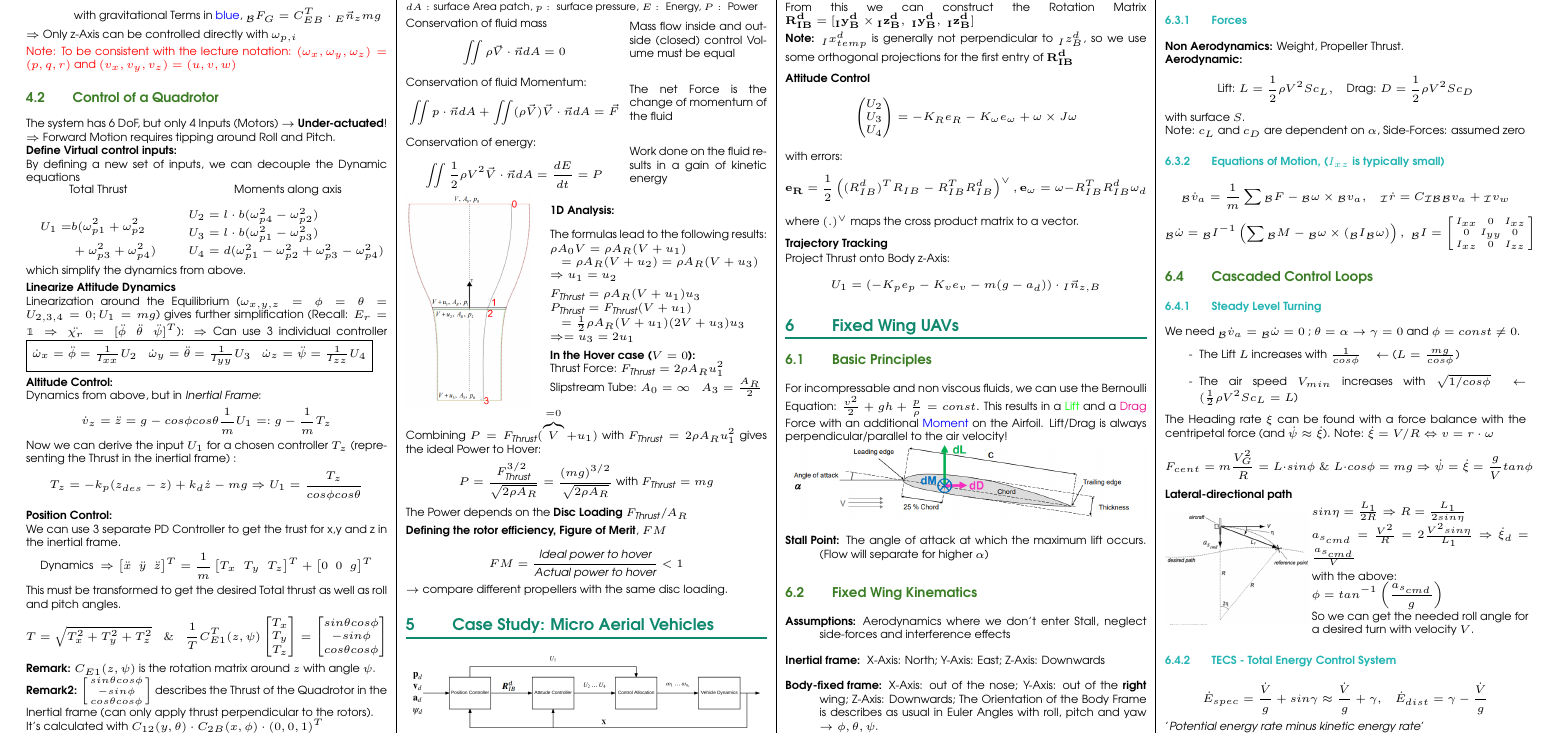
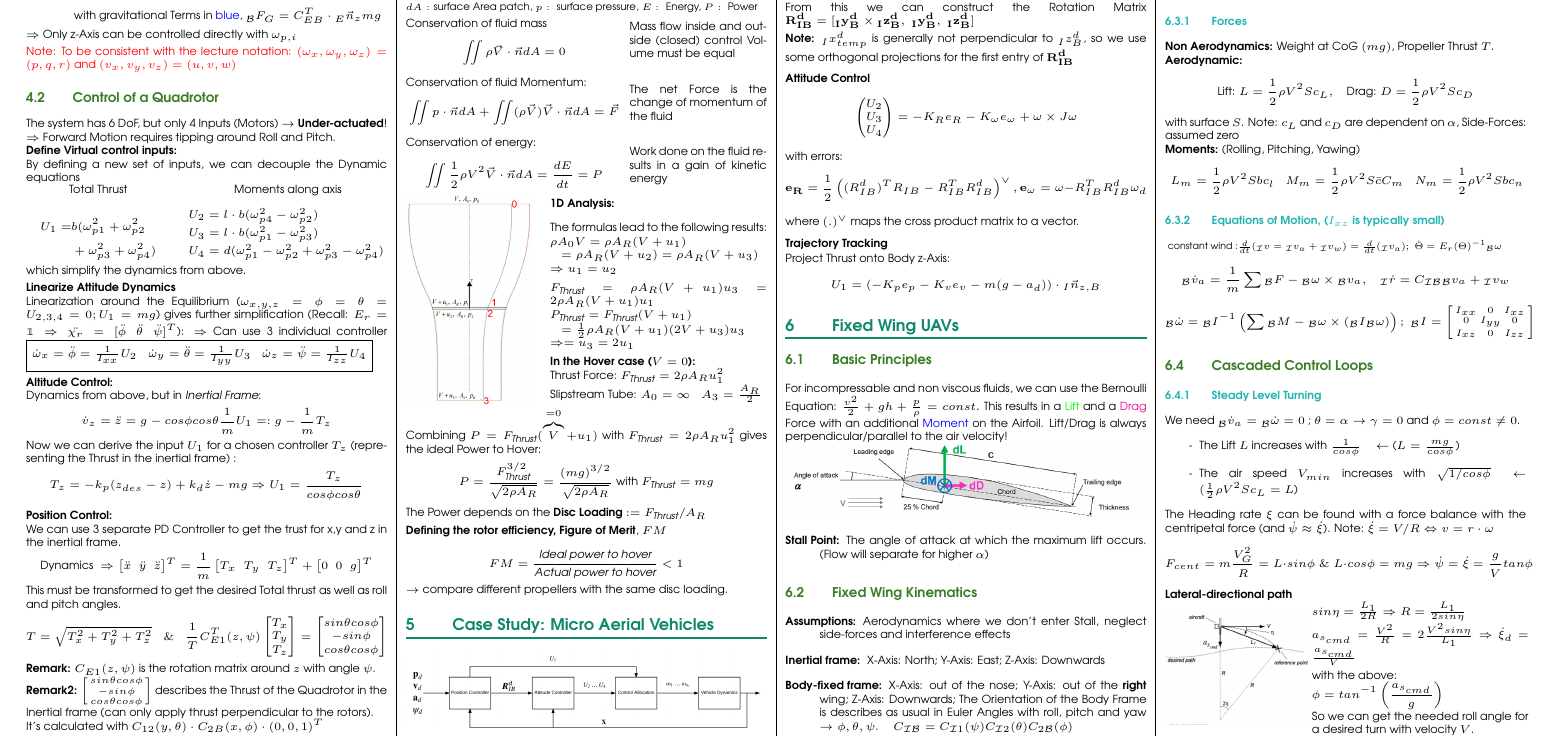
Before and after one commit to dliconti/robot_dynamics_cheat_sheet, a LaTeX document (main.tex): part of page 4 of 4 before the commit and part of page 4 of 5 after it, cut so that both start at the same text. Compiled offline with pdfLaTeX.

Commit message:
Add more stuff on  fixed wings

```diff
--- a/main.tex
+++ b/main.tex
@@ -1082,7 +1082,9 @@
 		$\Rightarrow u_1=u_2$
 
 		\smallskip
-		$F_{\textit{Thrust}} = \rho A_R(V+u_1)u_3$
+		$F_{\textit{Thrust}}
+		= \rho A_R(V+u_1)u_3
+		= 2\rho A_R(V+u_1)u_1 $
 
 		$P_{\textit{Thrust}} = F_{\textit{Thrust}}(V+u_1) $
 
@@ -1100,7 +1102,7 @@
 
 	Combining $P=F_{\textit{Thrust}}(\overbrace{V}^{=0}+u_1)$ with $F_{\textit{Thrust}}=2\rho A_Ru_1^2$ gives the ideal Power to Hover:
 	$$P=\frac{F_{\textit{Thrust}}^{3/2}}{\sqrt{2\rho A_R}} = \frac{(mg)^{3/2}}{\sqrt{2\rho A_R}} \text{ with } F_{\textit{Thrust}} = mg$$
-	The Power depends on the \textbf{Disc Loading} $F_{\textit{Thrust}}/A_R$
+	The Power depends on the \textbf{Disc Loading} $:=F_{\textit{Thrust}}/A_R$
 
 	\smallskip
 	\textbf{Defining the rotor efficiency, Figure of Merit}, $FM$\\
@@ -1184,6 +1186,7 @@
 		\item[Body-fixed frame:]X-Axis: out of the nose;
 		      Y-Axis: out of the \textbf{right} wing;
 		      Z-Axis: Downwards; The Orientation of the Body Frame is describes as usual in Euler Angles with roll, pitch and yaw $\rightarrow \phi, \theta,\psi$.
+			  $\quad C_\mathcal{IB} = C_{\mathcal{I}1}(\psi)C_{\mathcal{I}2}(\theta)C_{2\mathcal{B}}(\phi)$
 	\end{description}
 
 	\textbf{Control Surfaces:} The standard Control surfaces are \textbf{Elevator} (pitch), \textbf{Aileron} (roll), \textbf{Rudder} (yaw).
@@ -1199,15 +1202,22 @@
 	\subsection{Fixed Wing Dynamics}
 	\subsubsection{Forces}
 
-	\textbf{Non Aerodynamics:} Weight, Propeller Thrust.
+	\textbf{Non Aerodynamics:} Weight at CoG $(mg)$, Propeller Thrust $T$.
 
-	\textbf{Aerodynamic:} $$\text{Lift: }L=\frac{1}{2}\rho V^2Sc_L, \quad \text{Drag: } D=\frac{1}{2}\rho V^2Sc_D $$ with surface $S$.
-
+	\textbf{Aerodynamic:}
+	$$\text{Lift: }L=\frac{1}{2}\rho V^2Sc_L, \quad \text{Drag: } D=\frac{1}{2}\rho V^2Sc_D $$ with surface $S$.
 	Note: $c_L$ and $c_D$ are dependent on $\alpha$, Side-Forces: assumed zero
 
+	\textbf{Moments:} (Rolling, Pitching, Yawing)
+	$$\ L_m = \frac{1}{2} \rho V^2 S b c_l  \quad M_m = \frac{1}{2} \rho V^2 S \bar{c} C_m \quad  N_m = \frac{1}{2} \rho V^2 S b c_n$$
+
 	\subsubsection{Equations of Motion, ($I_{xz}$ is typically small)}
+	\resizebox*{0.94\hsize}{!}{
+	constant wind :$\frac{d}{dt}({}_\mathcal{I}v = {}_\mathcal{I}v_a + {}_\mathcal{I}v_w) = \frac{d}{dt}({}_\mathcal{I}v_a); \; \dot{\Theta} = E_r(\Theta)^{-1} {}_\mathcal{B}\omega$
+	}
 	$${}_\mathcal{B}\dot{v}_a= \frac{1}{m}\sum{}_\mathcal{B}F - {}_\mathcal{B}\omega \times {}_\mathcal{B}v_a, \quad {}_\mathcal{I}\dot{r}=C_\mathcal{IB} {}_\mathcal{B}v_a+{}_\mathcal{I}v_w$$
-	$${}_\mathcal{B}\dot{\omega}={}_\mathcal{B}I^{-1}\left(\sum {}_\mathcal{B}M -{}_\mathcal{B}\omega \times ({}_\mathcal{B}I{}_\mathcal{B}\omega)\right), \; {}_\mathcal{B}I = \left[\begin{smallmatrix}I_{xx} & 0 & I_{xz}\\ 0 & I_{yy} & 0 \\ I_{xz} & 0 & I_{zz}\end{smallmatrix}\right]$$
+	$${}_\mathcal{B}\dot{\omega}={}_\mathcal{B}I^{-1}\left(\sum {}_\mathcal{B}M -{}_\mathcal{B}\omega \times ({}_\mathcal{B}I{}_\mathcal{B}\omega)\right); \; {}_\mathcal{B}I = \left[\begin{smallmatrix}I_{xx} & 0 & I_{xz}\\ 0 & I_{yy} & 0 \\ I_{xz} & 0 & I_{zz}\end{smallmatrix}\right]$$
+
 
 	\subsection{Cascaded Control Loops}
 	\subsubsection{Steady Level Turning}
```
Also changed, not shown: main.pdf.
